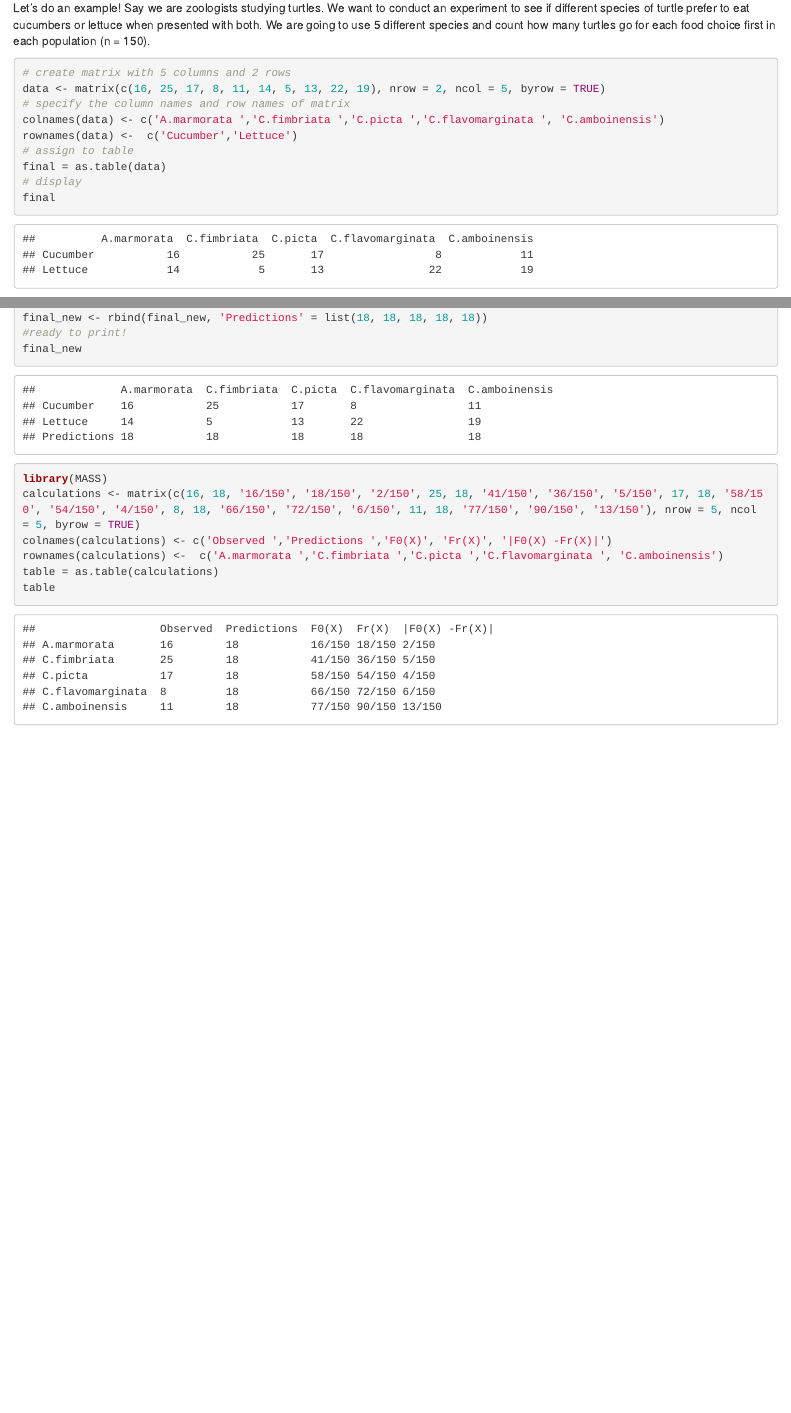
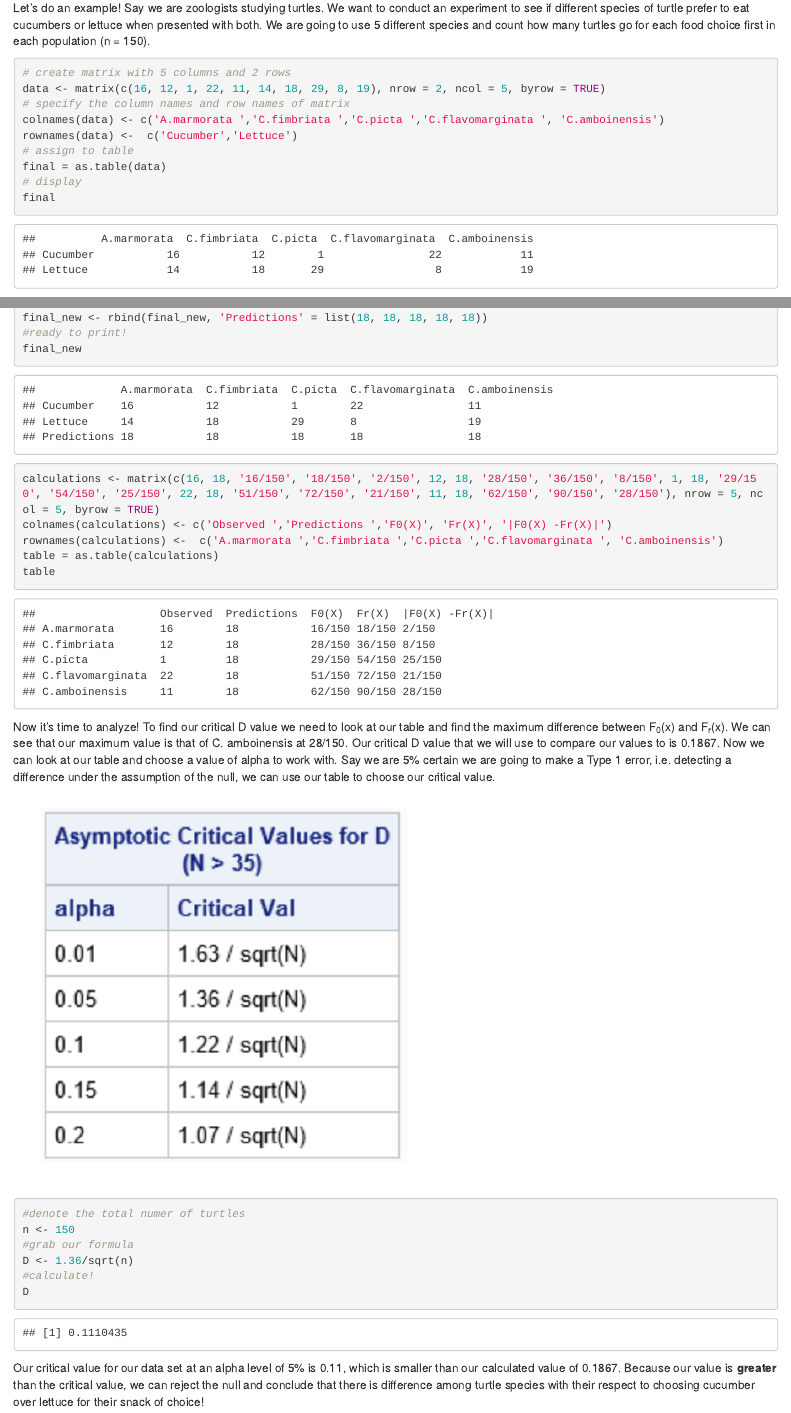
Before and after one commit to erin1928/KS-Vignette, an R Markdown document (KS-Vignette.Rmd): the page in a window 1100 px wide, from 860 px down, and a second part further down, joined at a grey line. Rendered offline with R 4.5, knitr and Pandoc, with nearby package versions.

Commit message:
one example done!

````diff
--- a/KS-Vignette.Rmd
+++ b/KS-Vignette.Rmd
@@ -54,7 +40,7 @@ Let's do an example!
 Say we are zoologists studying turtles. We want to conduct an experiment to see if different species of turtle prefer to eat cucumbers or lettuce when presented with both. We are going to use 5 different species and count how many turtles go for each food choice first in each population (n = 150).
 ```{r 2, include=TRUE}
 # create matrix with 5 columns and 2 rows
-data <- matrix(c(16, 25, 17, 8, 11, 14, 5, 13, 22, 19), nrow = 2, ncol = 5, byrow = TRUE)
+data <- matrix(c(16, 12, 1, 22, 11, 14, 18, 29, 8, 19), nrow = 2, ncol = 5, byrow = TRUE)
 # specify the column names and row names of matrix
 colnames(data) <- c('A.marmorata ','C.fimbriata ','C.picta ','C.flavomarginata ', 'C.amboinensis')
 rownames(data) <-  c('Cucumber','Lettuce')
@@ -78,10 +64,21 @@ final_new <- rbind(final_new, 'Predictions' = list(18, 18, 18, 18, 18))
 final_new
 ```
 ```{r 5, include=TRUE}
-library(MASS)
-calculations <- matrix(c(16, 18, '16/150', '18/150', '2/150', 25, 18, '41/150', '36/150', '5/150', 17, 18, '58/150', '54/150', '4/150', 8, 18, '66/150', '72/150', '6/150', 11, 18, '77/150', '90/150', '13/150'), nrow = 5, ncol = 5, byrow = TRUE)
+calculations <- matrix(c(16, 18, '16/150', '18/150', '2/150', 12, 18, '28/150', '36/150', '8/150', 1, 18, '29/150', '54/150', '25/150', 22, 18, '51/150', '72/150', '21/150', 11, 18, '62/150', '90/150', '28/150'), nrow = 5, ncol = 5, byrow = TRUE)
 colnames(calculations) <- c('Observed ','Predictions ','F0(X)', 'Fr(X)', '|F0(X) -Fr(X)|')
 rownames(calculations) <-  c('A.marmorata ','C.fimbriata ','C.picta ','C.flavomarginata ', 'C.amboinensis')
 table = as.table(calculations)
 table
 ```
+Now it's time to analyze! To find our critical D value we need to look at our table and find the maximum difference between F<sub>0</sub>(x) and F<sub>r</sub>(x). We can see that our maximum value is that of C. amboinensis at 28/150. Our critical D value that we will use to compare our values to is 0.1867. Now we can look at our table and choose a value of alpha to work with. Say we are 5% certain we are going to make a Type 1 error, i.e. detecting a difference under the assumption of the null, we can use our table to choose our critical value.
+
+![](Critical-D-Values.png)
+```{r 6, include=TRUE}
+#denote the total numer of turtles
+n <- 150
+#grab our formula
+D <- 1.36/sqrt(n)
+#calculate!
+D
+```
+Our critical value for our data set at an alpha level of 5% is 0.11, which is smaller than our calculated value of 0.1867. Because our value is <b>greater</b> than the critical value, we can reject the null and conclude that there is difference among turtle species with their respect to choosing cucumber over lettuce for their snack of choice!
````
Also changed, not shown: KS-Vignette.html, KS-Vignette.Rmd (14 more changed lines).
